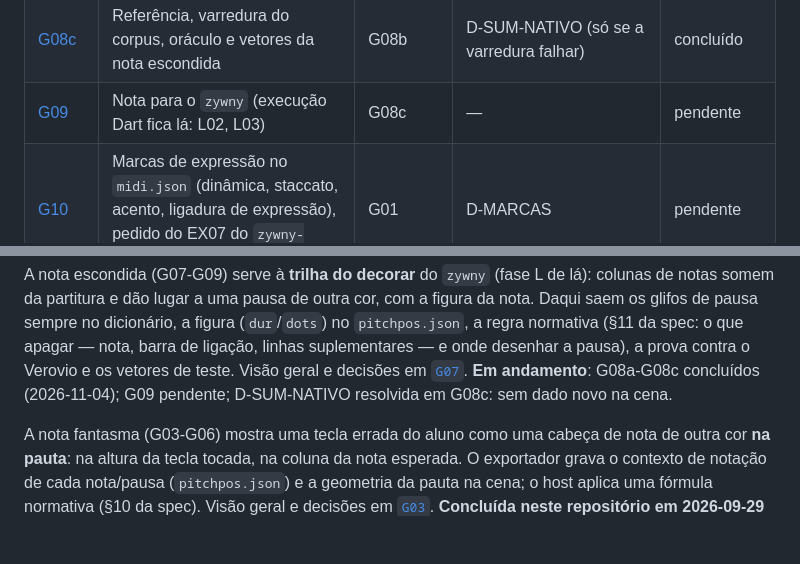
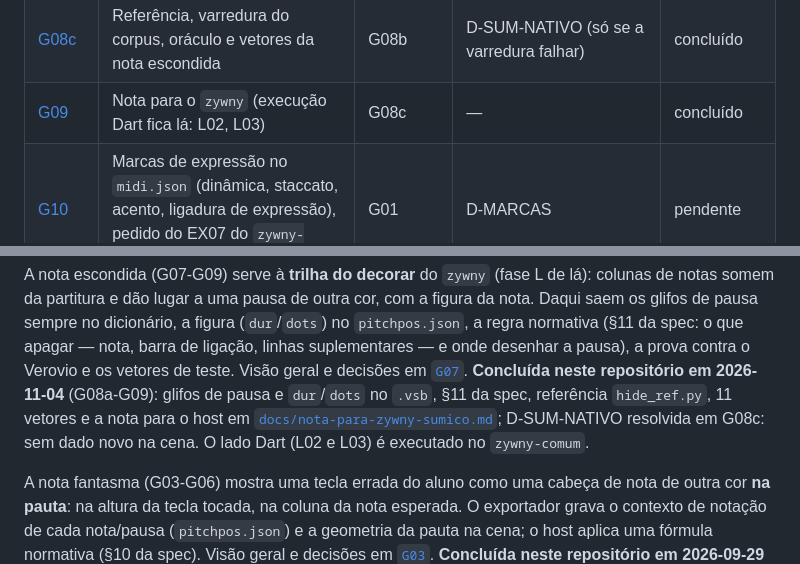
Before and after one commit to mkanada/verovio_flutter_bridge, a Markdown page: docs/plano/README.md, 2 parts joined by grey strips. Drawn GitHub-style; blank space fills up the shorter version.

Commit message:
G09: nota para o zywny sobre a nota escondida e a pausa substituta
docs/nota-para-zywny-sumico.md; G09 concluído no plano.

Co-Authored-By: Claude Sonnet 5.5 <noreply@anthropic.com>

```diff
--- a/docs/plano/README.md
+++ b/docs/plano/README.md
@@ -425,7 +425,7 @@ no [`CLAUDE.md`](../../CLAUDE.md).
 | [G08a](G08a-especificacao-nota-escondida.md) | Especificação: glifos de pausa reservados, figura no `pitchpos.json`, §11 | — | D-SUM-FIGURA (resolvida em 2026-11-04) | concluído |
 | [G08b](G08b-glifos-de-pausa-e-figura.md) | C++: glifos de pausa reservados e `dur`/`dots` no `pitchpos.json` | G08a | — | concluído |
 | [G08c](G08c-referencia-e-vetores-nota-escondida.md) | Referência, varredura do corpus, oráculo e vetores da nota escondida | G08b | D-SUM-NATIVO (só se a varredura falhar) | concluído |
-| [G09](G09-nota-para-zywny-nota-escondida.md) | Nota para o `zywny` (execução Dart fica lá: L02, L03) | G08c | — | pendente |
+| [G09](G09-nota-para-zywny-nota-escondida.md) | Nota para o `zywny` (execução Dart fica lá: L02, L03) | G08c | — | concluído |
 | [G10](G10-marcas-de-expressao.md) | Marcas de expressão no `midi.json` (dinâmica, staccato, acento, ligadura de expressão), pedido do EX07 do `zywny-aprendizado` | G01 | D-MARCAS | pendente |
 
 Ordem sugerida, a partir de onde o projeto está (S08 e R01 concluídos):
@@ -460,7 +460,7 @@ dicionário, a figura (`dur`/`dots`) no `pitchpos.json`, a regra normativa
 (§11 da spec: o que apagar — nota, barra de ligação, linhas suplementares —
 e onde desenhar a pausa), a prova contra o Verovio e os vetores de teste.
 Visão geral e decisões em [`G07`](G07-visao-geral-nota-escondida.md).
-**Em andamento**: G08a-G08c concluídos (2026-11-04); G09 pendente; D-SUM-NATIVO resolvida em G08c: sem dado novo na cena.
+**Concluída neste repositório em 2026-11-04** (G08a-G09): glifos de pausa e `dur`/`dots` no `.vsb`, §11 da spec, referência `hide_ref.py`, 11 vetores e a nota para o host em [`docs/nota-para-zywny-sumico.md`](../nota-para-zywny-sumico.md); D-SUM-NATIVO resolvida em G08c: sem dado novo na cena. O lado Dart (L02 e L03) é executado no `zywny-comum`.
 
 A nota fantasma (G03-G06) mostra uma tecla errada do aluno como uma cabeça
 de nota de outra cor **na pauta**: na altura da tecla tocada, na coluna da
```
Also changed, not shown: docs/nota-para-zywny-sumico.md (added, +284 -0 lines), docs/plano/G09-nota-para-zywny-nota-escondida.md (+44 -1 lines).
